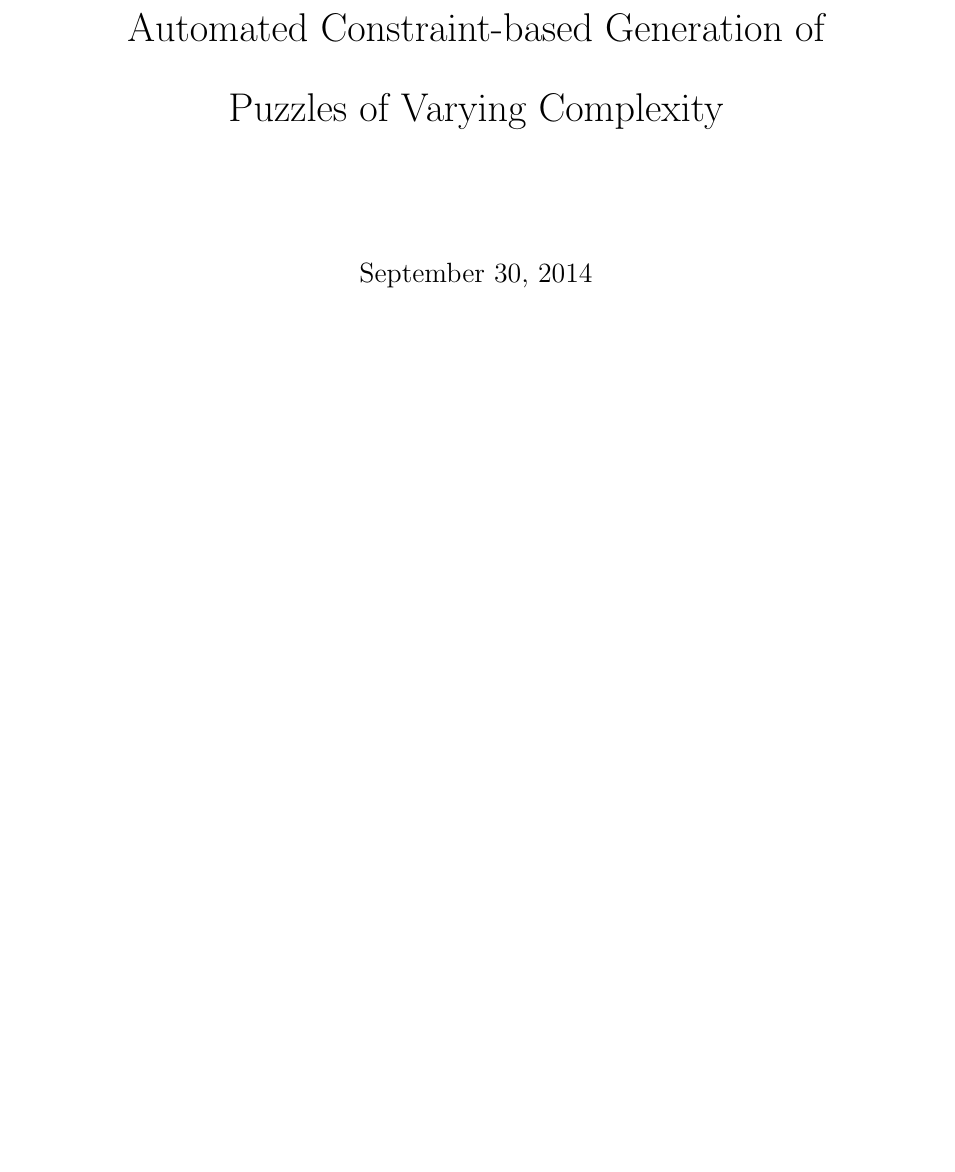
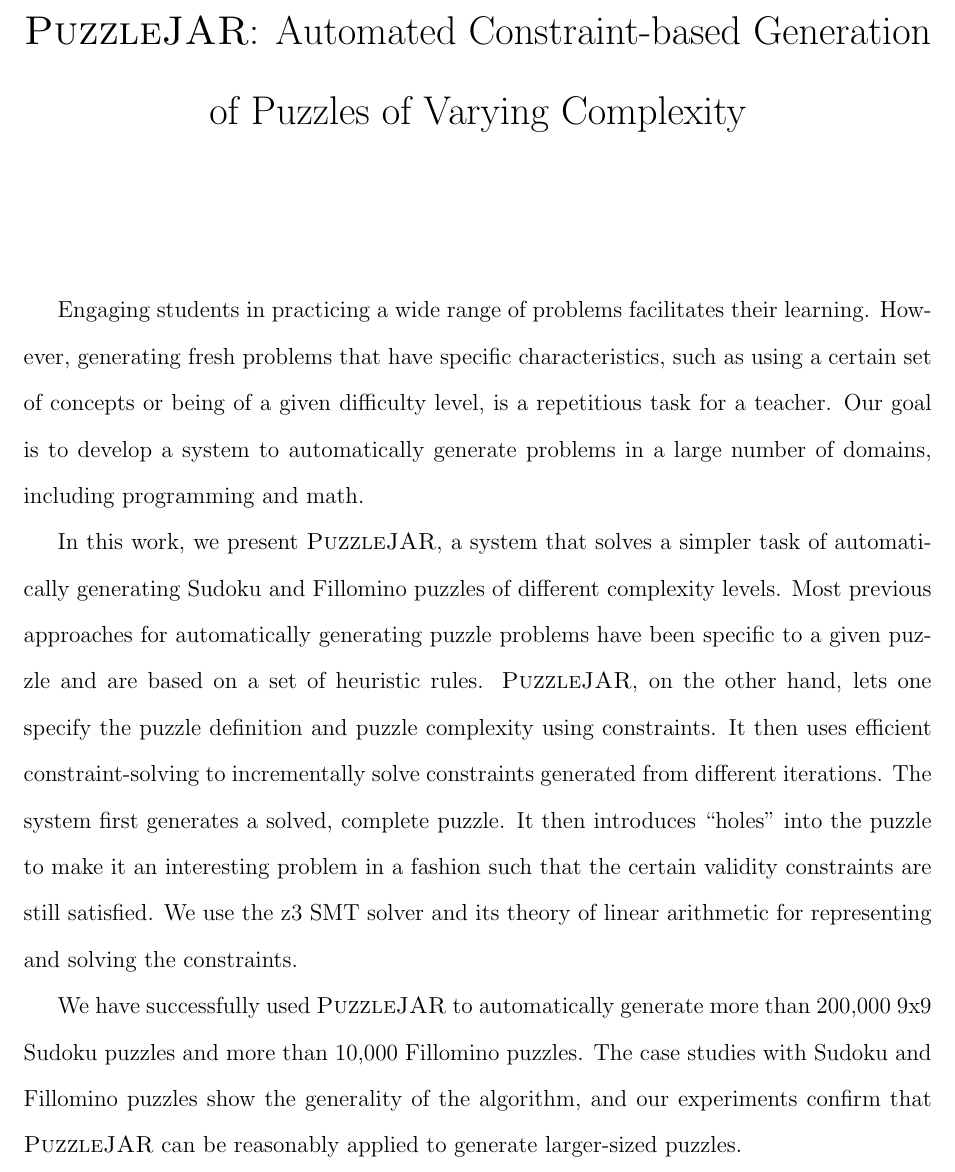
Before and after one commit to jkaashoek/PRIMES-Sudoku, a LaTeX document (paper/executive.tex): part of the page, cut so that both start at the same text, the shorter picture padded with empty space. Compiled offline with pdfLaTeX.

Commit message:
Executive Summary written

```diff
--- a/paper/executive.tex
+++ b/paper/executive.tex
@@ -6,8 +19,25 @@
 \begin{document}
 \doublespacing
+\input{macros}
 
-\title{Automated Constraint-based Generation of Puzzles of Varying Complexity}
+\title{$\puzzlejar$: Automated Constraint-based Generation of Puzzles of Varying Complexity}
 
 \maketitle
 
+Engaging students in practicing a wide range of problems facilitates their learning. However, generating fresh problems that have specific characteristics, such as using a certain set of concepts or being of a given difficulty level, is a repetitious task for a teacher. Our goal is to develop a system to automatically generate problems in a large number of domains, including programming and math.
+
+In this work, we present $\puzzlejar$, a system that solves a simpler task of automatically generating
+Sudoku and Fillomino puzzles of different complexity levels. Most previous
+approaches for automatically generating puzzle problems have been
+specific to a given puzzle and are based on a set of heuristic
+rules. $\puzzlejar$, on the other hand, lets one specify the puzzle
+definition and puzzle complexity using constraints. It then uses efficient constraint-solving to
+incrementally solve constraints generated from different
+iterations. The system first generates a solved, complete puzzle. It then introduces ``holes" into the puzzle to make it an interesting problem in a fashion such that the certain validity constraints are still satisfied. We use the z3 SMT solver  and its theory of linear arithmetic for representing
+and solving the constraints.
+
+We have successfully used $\puzzlejar$ to automatically generate more
+than 200,000 9x9 Sudoku puzzles and more than 10,000 Fillomino
+puzzles. The case studies with Sudoku and Fillomino puzzles show the generality of the algorithm, and our experiments confirm that $\puzzlejar$ can be reasonably applied to generate larger-sized puzzles.
+
 \end{document}
```
Also changed, not shown: paper/executive.pdf (added), paper/executive.tex (13 more changed lines), 3 other files.
